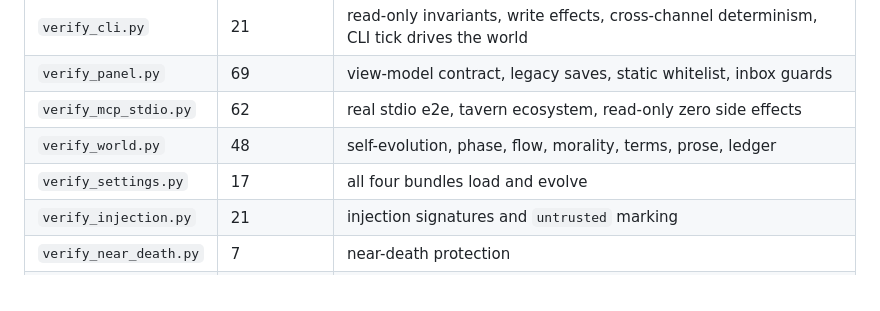
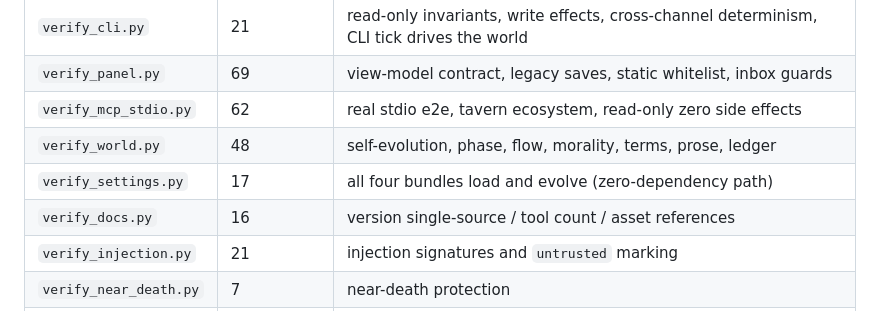
Before and after one commit to Morningstar202604/world-walker, a Markdown page: README.en.md, the part around the change. GitHub-like rendering.

```diff
--- a/README.en.md
+++ b/README.en.md
@@ -218,7 +218,8 @@ No pytest suite by design—verification is 13 executable self-checks plus a mut
 | `verify_panel.py` | 69 | view-model contract, legacy saves, static whitelist, inbox guards |
 | `verify_mcp_stdio.py` | 62 | real stdio e2e, tavern ecosystem, read-only zero side effects |
 | `verify_world.py` | 48 | self-evolution, phase, flow, morality, terms, prose, ledger |
-| `verify_settings.py` | 17 | all four bundles load and evolve |
+| `verify_settings.py` | 17 | all four bundles load and evolve (zero-dependency path) |
+| `verify_docs.py` | 16 | version single-source / tool count / asset references |
 | `verify_injection.py` | 21 | injection signatures and `untrusted` marking |
 | `verify_near_death.py` | 7 | near-death protection |
 | `verify_memory.py` | 7 | leak check + three bounded structures |
```
Also changed, not shown: README.md (+2 -1 lines).
